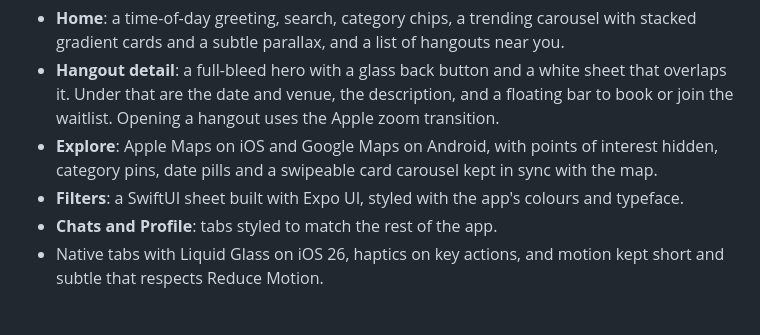
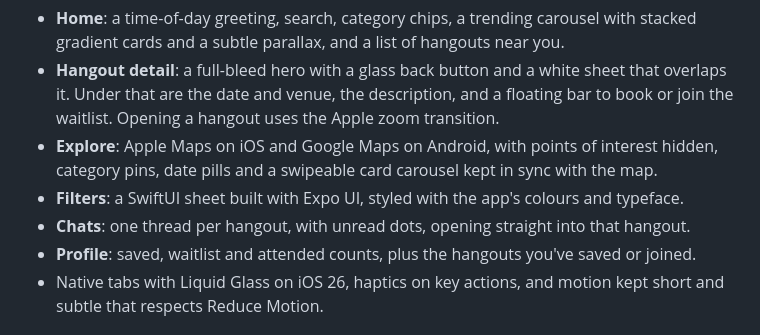
Before and after one commit to Delightsheriff/hangouts, a Markdown page: README.md, the part around one of its changes. GitHub-like rendering.

```diff
--- a/README.md
+++ b/README.md
@@ -24,7 +28,8 @@ The walkthrough was recorded on the iOS Simulator. Click the image to play it.
 - **Hangout detail**: a full-bleed hero with a glass back button and a white sheet that overlaps it. Under that are the date and venue, the description, and a floating bar to book or join the waitlist. Opening a hangout uses the Apple zoom transition.
 - **Explore**: Apple Maps on iOS and Google Maps on Android, with points of interest hidden, category pins, date pills and a swipeable card carousel kept in sync with the map.
 - **Filters**: a SwiftUI sheet built with Expo UI, styled with the app's colours and typeface.
-- **Chats and Profile**: tabs styled to match the rest of the app.
+- **Chats**: one thread per hangout, with unread dots, opening straight into that hangout.
+- **Profile**: saved, waitlist and attended counts, plus the hangouts you've saved or joined.
 - Native tabs with Liquid Glass on iOS 26, haptics on key actions, and motion kept short and subtle that respects Reduce Motion.
 
 ## Tech
```
Also changed, not shown: other parts of README.md (+8 -4 lines), docs/media/chats.png (added), docs/media/framed/chats.png (added), docs/media/framed/profile.png (added), docs/media/poster.jpg, 2 other files.
